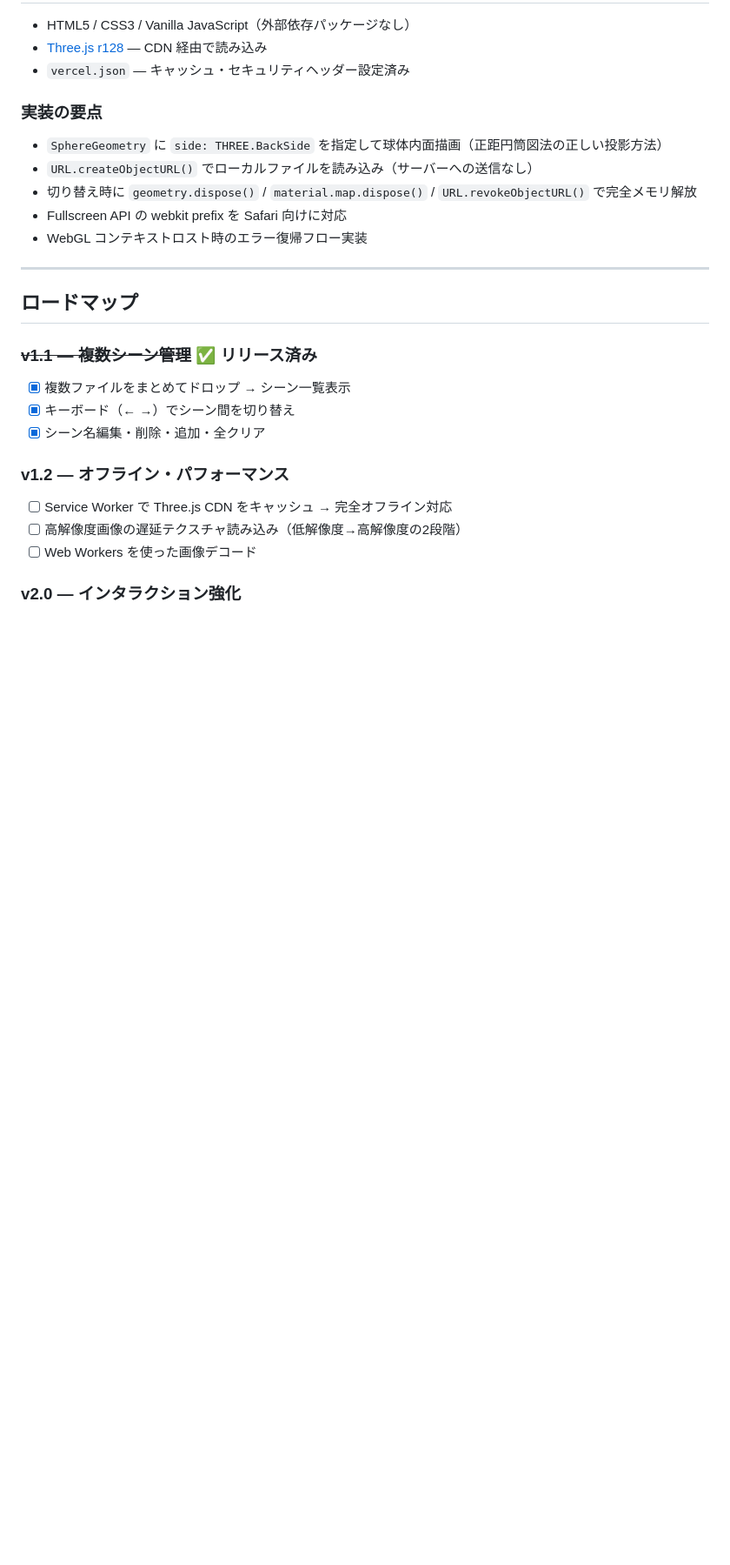
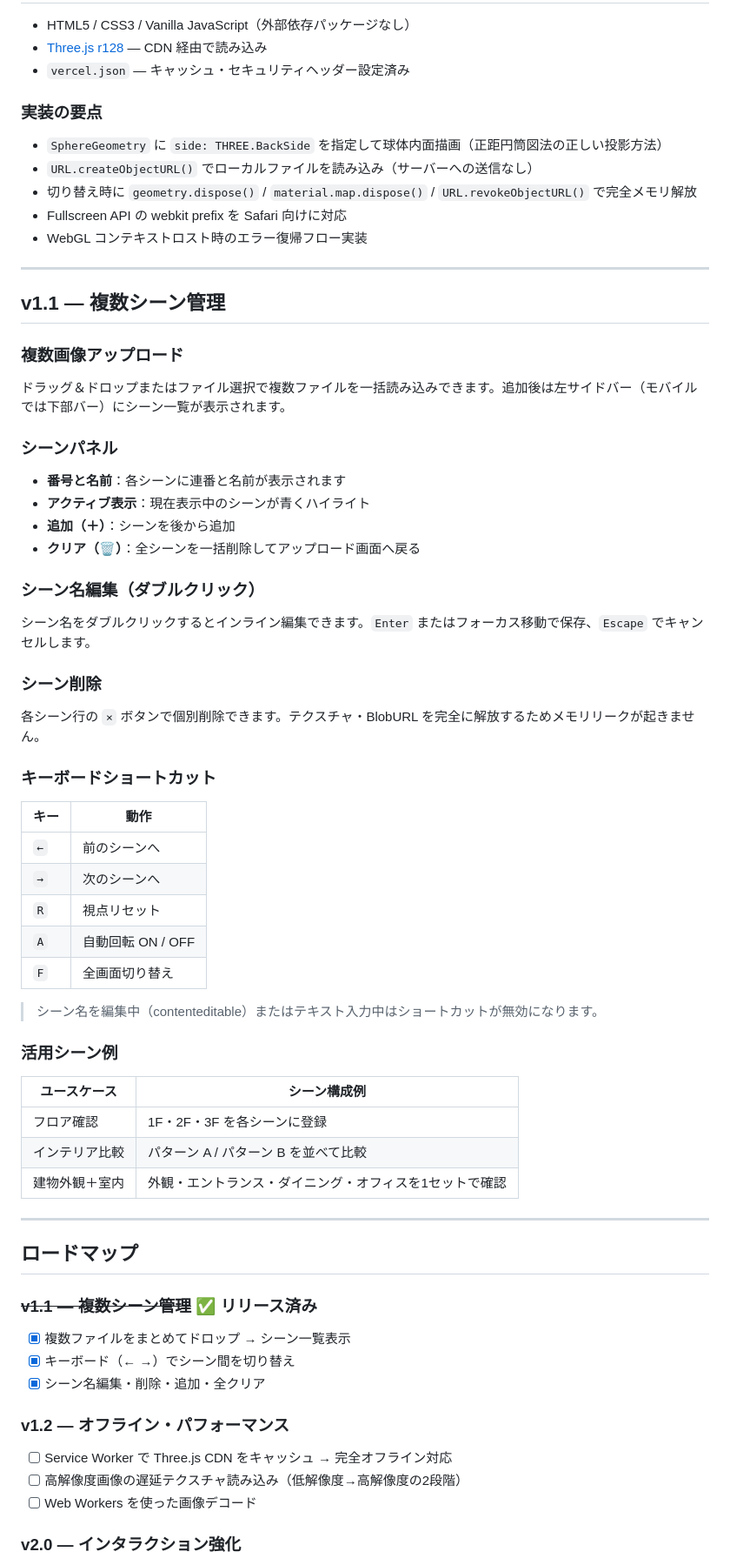
Before and after one commit to airesearchagl-art/ArchView360, a Markdown page: README.md, the part around one of its changes. Shown at 87% size. Rendered like a GitHub page; blank space fills up the shorter version.

Commit message:
feat: v1.1 — multiple scene management with sidebar panel
- Multiple file upload (multiple attribute, handleFiles() processes all)
- Scene model: scenes[] array of {id, name, blobUrl} with currentIdx
- Scene panel sidebar (220px desktop / 110px mobile bottom strip)
- Scene switching with texture disposal via disposeCurrentSphere()
- Scene name inline editing (dblclick → contenteditable, Enter/Esc)
- Scene deletion with BlobURL revoke and adjacent-scene fallback
- Add (＋) and clear-all (🗑) buttons in scene panel header
- Scene counter (e.g. "2 / 5") in panel header
- Current scene name shown in top-left overlay of viewer
- Keyboard shortcuts: ←/→ prev/next, R reset, A auto-rotate, F fullscreen
- errorBackBtn stays in viewer when scenes exist; clears if none
- README: v1.1 section with keyboard table and use-case examples
- All v1.0 features preserved (BackSide sphere, WebGL context lost, etc.)

https://claude.ai/code/session_01F1D4mbBCeWjyENJHRGWZ82

```diff
--- a/README.md
+++ b/README.md
@@ -247,6 +247,49 @@ vercel --prod
 
 ---
 
+## v1.1 — 複数シーン管理
+
+### 複数画像アップロード
+
+ドラッグ＆ドロップまたはファイル選択で複数ファイルを一括読み込みできます。追加後は左サイドバー（モバイルでは下部バー）にシーン一覧が表示されます。
+
+### シーンパネル
+
+- **番号と名前**：各シーンに連番と名前が表示されます
+- **アクティブ表示**：現在表示中のシーンが青くハイライト
+- **追加（＋）**：シーンを後から追加
+- **クリア（🗑）**：全シーンを一括削除してアップロード画面へ戻る
+
+### シーン名編集（ダブルクリック）
+
+シーン名をダブルクリックするとインライン編集できます。`Enter` またはフォーカス移動で保存、`Escape` でキャンセルします。
+
+### シーン削除
+
+各シーン行の `×` ボタンで個別削除できます。テクスチャ・BlobURL を完全に解放するためメモリリークが起きません。
+
+### キーボードショートカット
+
+| キー | 動作 |
+|------|------|
+| `←` | 前のシーンへ |
+| `→` | 次のシーンへ |
+| `R` | 視点リセット |
+| `A` | 自動回転 ON / OFF |
+| `F` | 全画面切り替え |
+
+> シーン名を編集中（contenteditable）またはテキスト入力中はショートカットが無効になります。
+
+### 活用シーン例
+
+| ユースケース | シーン構成例 |
+|-------------|------------|
+| フロア確認 | 1F・2F・3F を各シーンに登録 |
+| インテリア比較 | パターン A / パターン B を並べて比較 |
+| 建物外観＋室内 | 外観・エントランス・ダイニング・オフィスを1セットで確認 |
+
+---
+
 ## ロードマップ
 
 ### ~~v1.1 — 複数シーン管理~~ ✅ リリース済み
```
Also changed, not shown: other parts of README.md (+1 -1 lines).
